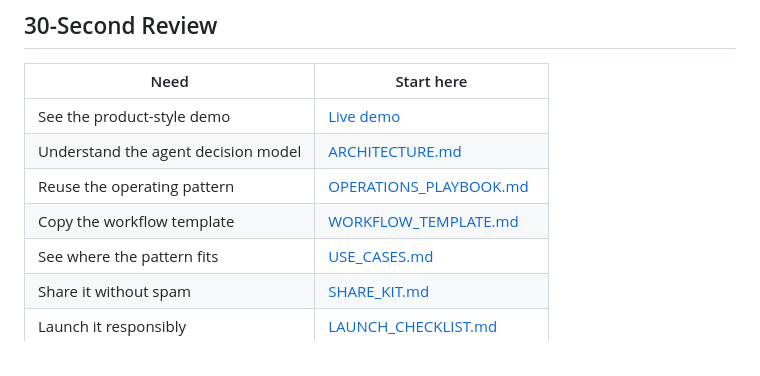
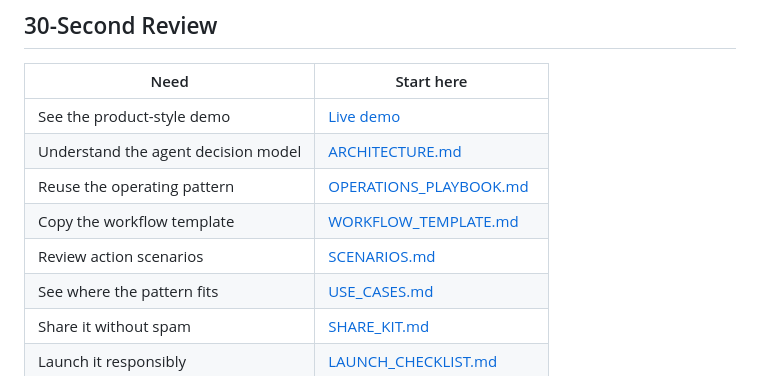
Before and after one commit to taherdhanera/bountyops-claim-guardian-demo, a Markdown page: README.md, the part around the change. Rendered like a GitHub page.

Commit message:
docs: add action scenarios

```diff
--- a/README.md
+++ b/README.md
@@ -51,6 +51,7 @@ The fastest way to evaluate it is the live dashboard plus the architecture note:
 | Understand the agent decision model | [ARCHITECTURE.md](ARCHITECTURE.md) |
 | Reuse the operating pattern | [OPERATIONS_PLAYBOOK.md](OPERATIONS_PLAYBOOK.md) |
 | Copy the workflow template | [WORKFLOW_TEMPLATE.md](WORKFLOW_TEMPLATE.md) |
+| Review action scenarios | [SCENARIOS.md](SCENARIOS.md) |
 | See where the pattern fits | [USE_CASES.md](USE_CASES.md) |
 | Share it without spam | [SHARE_KIT.md](SHARE_KIT.md) |
 | Launch it responsibly | [LAUNCH_CHECKLIST.md](LAUNCH_CHECKLIST.md) |
```
Also changed, not shown: SCENARIOS.md (added, +84 -0 lines).
